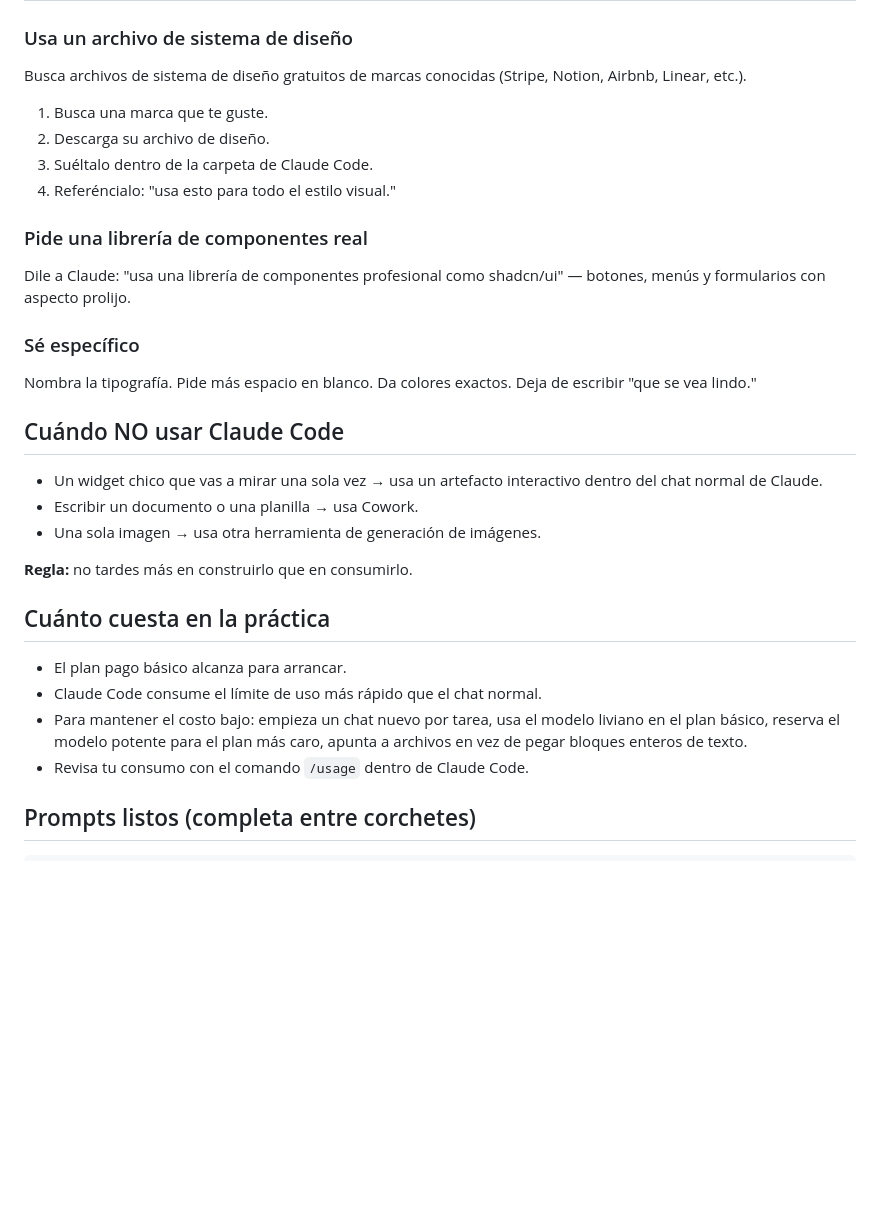
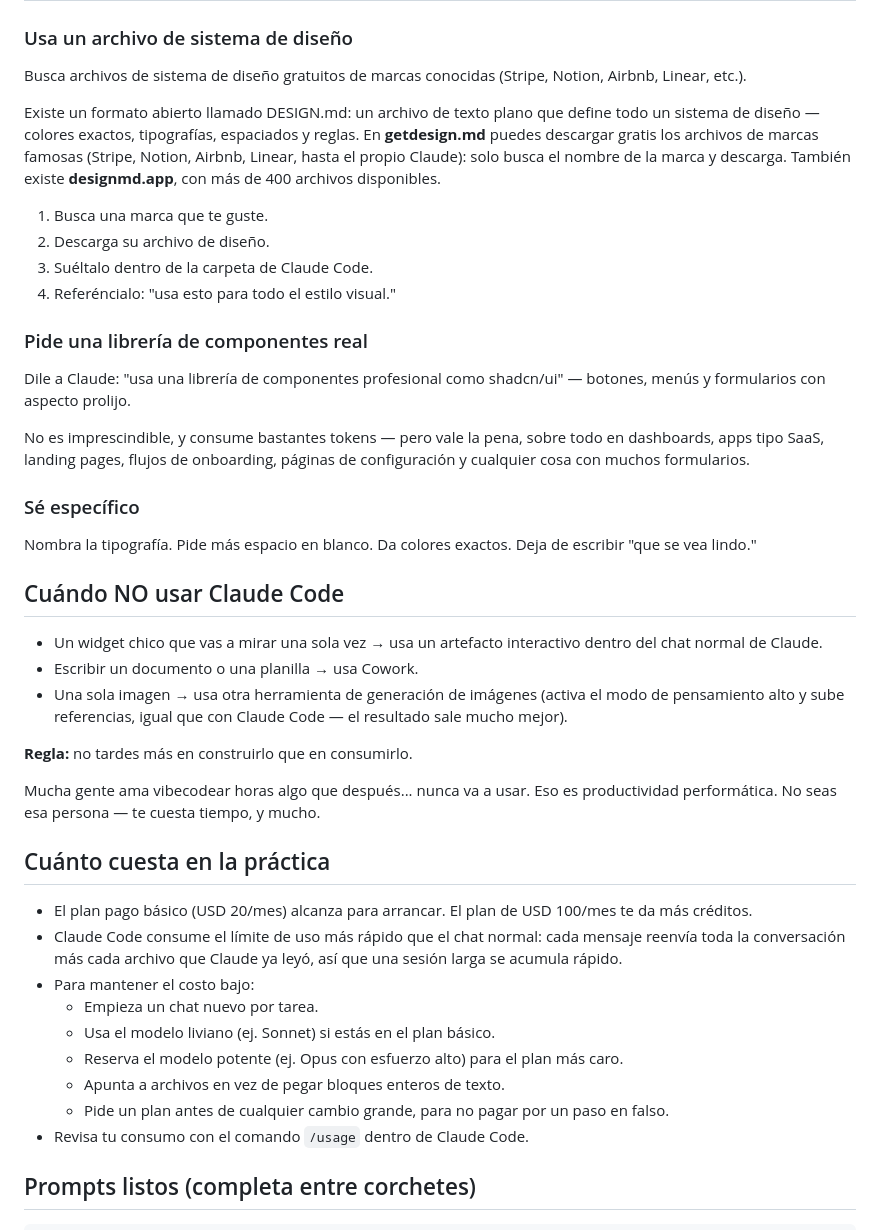
Before and after one commit to keepsync-hub/ks-claude-simple, a Markdown page: cursos/17-claude-code-vibecoding.md, the part around one of its changes. GitHub-like rendering; blank space fills up the shorter version.

```diff
--- a/cursos/17-claude-code-vibecoding.md
+++ b/cursos/17-claude-code-vibecoding.md
@@ -82,6 +82,8 @@ Buenas fuentes de inspiración de diseño: Dribbble, Awwwards, Godly, Land-book,
 
 Busca archivos de sistema de diseño gratuitos de marcas conocidas (Stripe, Notion, Airbnb, Linear, etc.).
 
+Existe un formato abierto llamado DESIGN.md: un archivo de texto plano que define todo un sistema de diseño — colores exactos, tipografías, espaciados y reglas. En **getdesign.md** puedes descargar gratis los archivos de marcas famosas (Stripe, Notion, Airbnb, Linear, hasta el propio Claude): solo busca el nombre de la marca y descarga. También existe **designmd.app**, con más de 400 archivos disponibles.
+
 1. Busca una marca que te guste.
 2. Descarga su archivo de diseño.
 3. Suéltalo dentro de la carpeta de Claude Code.
@@ -91,6 +93,8 @@ Busca archivos de sistema de diseño gratuitos de marcas conocidas (Stripe, Noti
 
 Dile a Claude: "usa una librería de componentes profesional como shadcn/ui" — botones, menús y formularios con aspecto prolijo.
 
+No es imprescindible, y consume bastantes tokens — pero vale la pena, sobre todo en dashboards, apps tipo SaaS, landing pages, flujos de onboarding, páginas de configuración y cualquier cosa con muchos formularios.
+
 ### Sé específico
 
 Nombra la tipografía. Pide más espacio en blanco. Da colores exactos. Deja de escribir "que se vea lindo."
@@ -99,15 +103,22 @@ Nombra la tipografía. Pide más espacio en blanco. Da colores exactos. Deja de
 
 - Un widget chico que vas a mirar una sola vez → usa un artefacto interactivo dentro del chat normal de Claude.
 - Escribir un documento o una planilla → usa Cowork.
-- Una sola imagen → usa otra herramienta de generación de imágenes.
+- Una sola imagen → usa otra herramienta de generación de imágenes (activa el modo de pensamiento alto y sube referencias, igual que con Claude Code — el resultado sale mucho mejor).
 
 **Regla:** no tardes más en construirlo que en consumirlo.
 
+Mucha gente ama vibecodear horas algo que después... nunca va a usar. Eso es productividad performática. No seas esa persona — te cuesta tiempo, y mucho.
+
 ## Cuánto cuesta en la práctica
 
-- El plan pago básico alcanza para arrancar.
-- Claude Code consume el límite de uso más rápido que el chat normal.
-- Para mantener el costo bajo: empieza un chat nuevo por tarea, usa el modelo liviano en el plan básico, reserva el modelo potente para el plan más caro, apunta a archivos en vez de pegar bloques enteros de texto.
+- El plan pago básico (USD 20/mes) alcanza para arrancar. El plan de USD 100/mes te da más créditos.
+- Claude Code consume el límite de uso más rápido que el chat normal: cada mensaje reenvía toda la conversación más cada archivo que Claude ya leyó, así que una sesión larga se acumula rápido.
+- Para mantener el costo bajo:
+  - Empieza un chat nuevo por tarea.
+  - Usa el modelo liviano (ej. Sonnet) si estás en el plan básico.
+  - Reserva el modelo potente (ej. Opus con esfuerzo alto) para el plan más caro.
+  - Apunta a archivos en vez de pegar bloques enteros de texto.
+  - Pide un plan antes de cualquier cambio grande, para no pagar por un paso en falso.
 - Revisa tu consumo con el comando `/usage` dentro de Claude Code.
 
 ## Prompts listos (completa entre corchetes)
```
Also changed, not shown: other parts of cursos/17-claude-code-vibecoding.md (+39 -0 lines), cursos/18-no-uses-tu-claude-personal-en-el-trabajo.md (+7 -1 lines).
